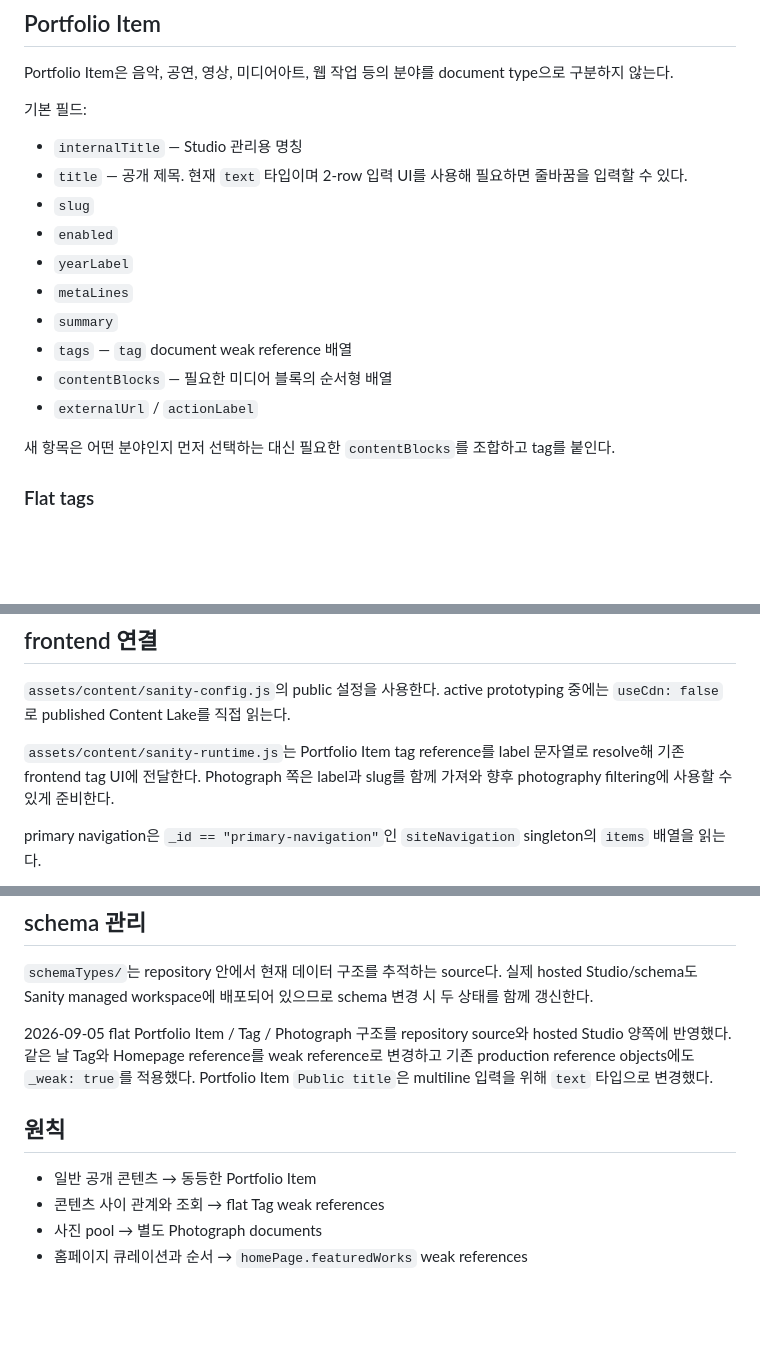
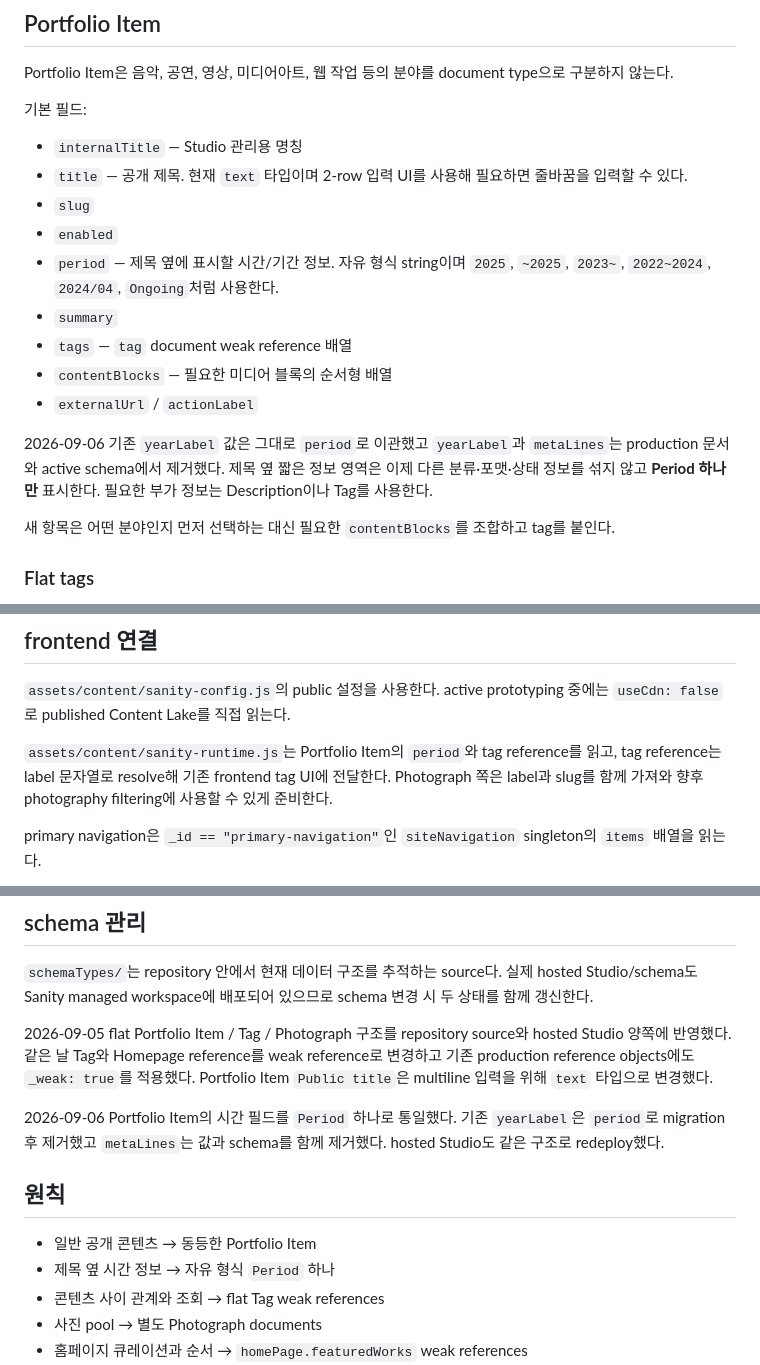
Before and after one commit to fromhoyeon/fromhoyeon.github.io, a Markdown page: sanity/README.md, 3 parts joined by grey strips. Drawn GitHub-style; blank space fills up the shorter version.

Commit message:
Document Period-only Portfolio Item metadata

```diff
--- a/sanity/README.md
+++ b/sanity/README.md
@@ -45,12 +45,13 @@ Portfolio Item은 음악, 공연, 영상, 미디어아트, 웹 작업 등의 분
 - `title` — 공개 제목. 현재 `text` 타입이며 2-row 입력 UI를 사용해 필요하면 줄바꿈을 입력할 수 있다.
 - `slug`
 - `enabled`
-- `yearLabel`
-- `metaLines`
+- `period` — 제목 옆에 표시할 시간/기간 정보. 자유 형식 string이며 `2025`, `~2025`, `2023~`, `2022~2024`, `2024/04`, `Ongoing`처럼 사용한다.
 - `summary`
 - `tags` — `tag` document weak reference 배열
 - `contentBlocks` — 필요한 미디어 블록의 순서형 배열
 - `externalUrl` / `actionLabel`
+
+2026-09-06 기존 `yearLabel` 값은 그대로 `period`로 이관했고 `yearLabel`과 `metaLines`는 production 문서와 active schema에서 제거했다. 제목 옆 짧은 정보 영역은 이제 다른 분류·포맷·상태 정보를 섞지 않고 **Period 하나만** 표시한다. 필요한 부가 정보는 Description이나 Tag를 사용한다.
 
 새 항목은 어떤 분야인지 먼저 선택하는 대신 필요한 `contentBlocks`를 조합하고 tag를 붙인다.
 
@@ -117,7 +118,7 @@ Portfolio Item은 음악, 공연, 영상, 미디어아트, 웹 작업 등의 분
 
 `assets/content/sanity-config.js`의 public 설정을 사용한다. active prototyping 중에는 `useCdn: false`로 published Content Lake를 직접 읽는다.
 
-`assets/content/sanity-runtime.js`는 Portfolio Item tag reference를 label 문자열로 resolve해 기존 frontend tag UI에 전달한다. Photograph 쪽은 label과 slug를 함께 가져와 향후 photography filtering에 사용할 수 있게 준비한다.
+`assets/content/sanity-runtime.js`는 Portfolio Item의 `period`와 tag reference를 읽고, tag reference는 label 문자열로 resolve해 기존 frontend tag UI에 전달한다. Photograph 쪽은 label과 slug를 함께 가져와 향후 photography filtering에 사용할 수 있게 준비한다.
 
 primary navigation은 `_id == "primary-navigation"`인 `siteNavigation` singleton의 `items` 배열을 읽는다.
 
@@ -129,9 +130,12 @@ YouTube Video block은 현재 **poster-first** 방식이다. 재생 전에는 Yo
 
 2026-09-05 flat Portfolio Item / Tag / Photograph 구조를 repository source와 hosted Studio 양쪽에 반영했다. 같은 날 Tag와 Homepage reference를 weak reference로 변경하고 기존 production reference objects에도 `_weak: true`를 적용했다. Portfolio Item `Public title`은 multiline 입력을 위해 `text` 타입으로 변경했다.
 
+2026-09-06 Portfolio Item의 시간 필드를 `Period` 하나로 통일했다. 기존 `yearLabel`은 `period`로 migration 후 제거했고 `metaLines`는 값과 schema를 함께 제거했다. hosted Studio도 같은 구조로 redeploy했다.
+
 ## 원칙
 
 - 일반 공개 콘텐츠 → 동등한 Portfolio Item
+- 제목 옆 시간 정보 → 자유 형식 `Period` 하나
 - 콘텐츠 사이 관계와 조회 → flat Tag weak references
 - 사진 pool → 별도 Photograph documents
 - 홈페이지 큐레이션과 순서 → `homePage.featuredWorks` weak references
```
